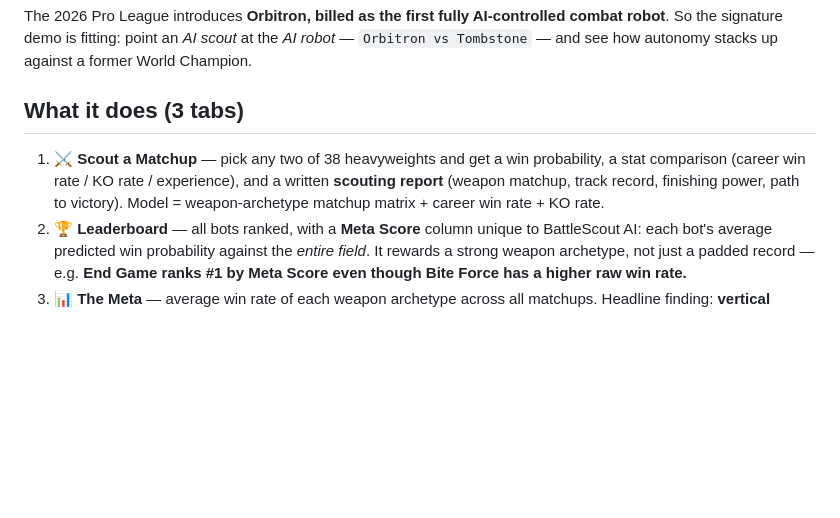
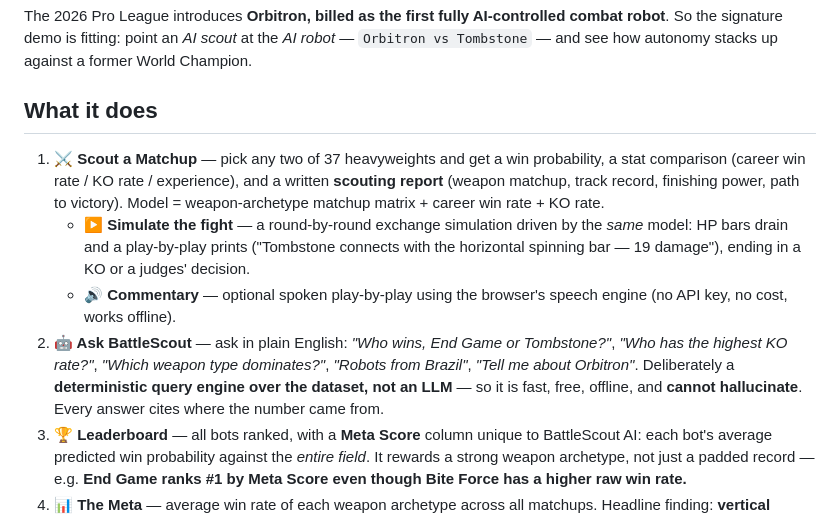
Before and after one commit to jaybamroliya/battlescout-ai, a Markdown page: README.md, the part around the change. Drawn GitHub-style; blank space fills up the shorter version.

Commit message:
README: document fight simulation, commentary and Ask BattleScout

```diff
--- a/README.md
+++ b/README.md
@@ -15,10 +15,14 @@ Every BattleBots stats project shows the same thing: a bar chart of past wins. B
 
 The 2026 Pro League introduces **Orbitron, billed as the first fully AI-controlled combat robot**. So the signature demo is fitting: point an *AI scout* at the *AI robot* — `Orbitron vs Tombstone` — and see how autonomy stacks up against a former World Champion.
 
-## What it does (3 tabs)
+## What it does
 
-1. **⚔️ Scout a Matchup** — pick any two of 38 heavyweights and get a win probability, a stat comparison (career win rate / KO rate / experience), and a written **scouting report** (weapon matchup, track record, finishing power, path to victory).
+1. **⚔️ Scout a Matchup** — pick any two of 37 heavyweights and get a win probability, a stat comparison (career win rate / KO rate / experience), and a written **scouting report** (weapon matchup, track record, finishing power, path to victory).
    Model = weapon-archetype matchup matrix + career win rate + KO rate.
+   - **▶️ Simulate the fight** — a round-by-round exchange simulation driven by the *same* model: HP bars drain and a play-by-play prints ("Tombstone connects with the horizontal spinning bar — 19 damage"), ending in a KO or a judges' decision.
+   - **🔊 Commentary** — optional spoken play-by-play using the browser's speech engine (no API key, no cost, works offline).
+1. **🤖 Ask BattleScout** — ask in plain English: *"Who wins, End Game or Tombstone?"*, *"Who has the highest KO rate?"*, *"Which weapon type dominates?"*, *"Robots from Brazil"*, *"Tell me about Orbitron"*.
+   Deliberately a **deterministic query engine over the dataset, not an LLM** — so it is fast, free, offline, and **cannot hallucinate**. Every answer cites where the number came from.
 2. **🏆 Leaderboard** — all bots ranked, with a **Meta Score** column unique to BattleScout AI: each bot's average predicted win probability against the *entire field*. It rewards a strong weapon archetype, not just a padded record — e.g. **End Game ranks #1 by Meta Score even though Bite Force has a higher raw win rate.**
 3. **📊 The Meta** — average win rate of each weapon archetype across all matchups. Headline finding: **vertical spinners rule the box (62.4%)**; control bots sit at the bottom — and this isn't a guess: **6 of the last 7 Giant Nut champions were spinners** (see [docs/DATA_SOURCES.md](docs/DATA_SOURCES.md)).
 
```
